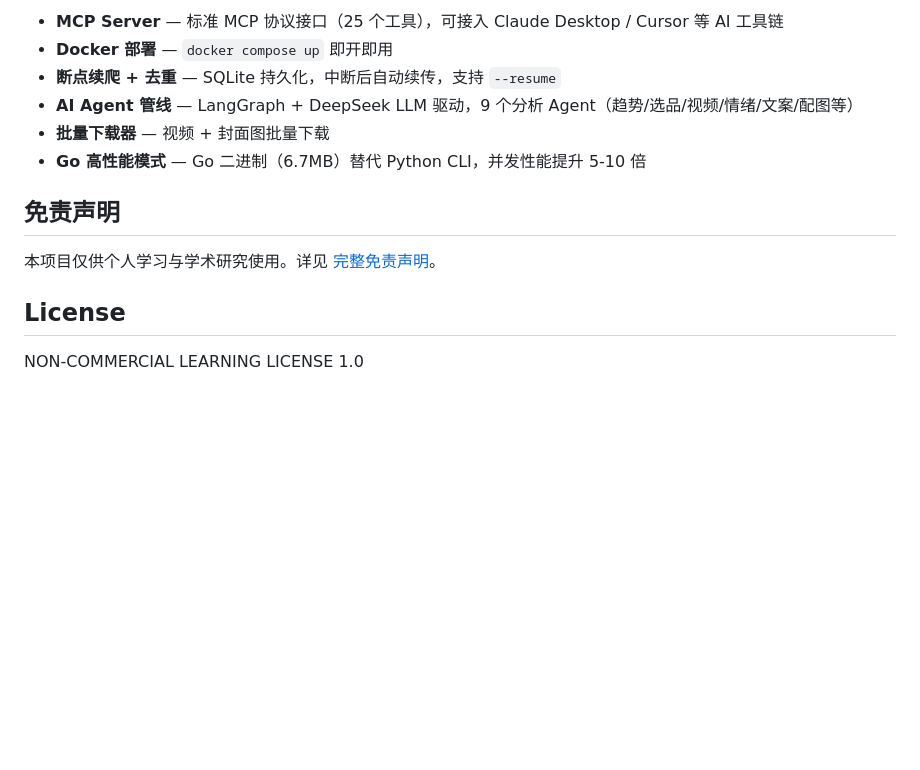
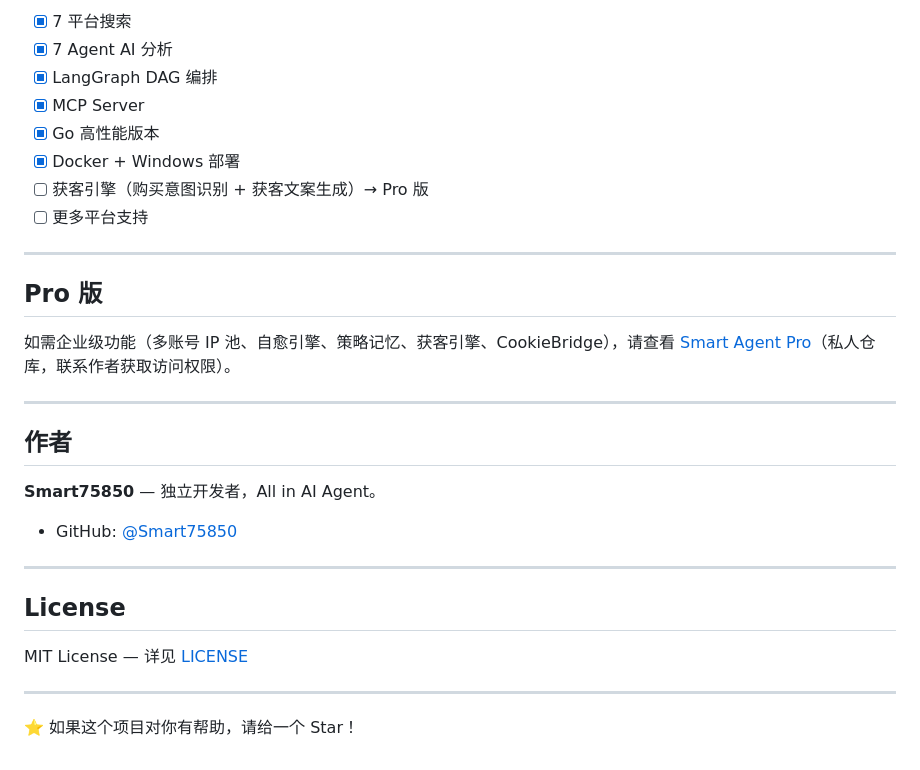
Before and after one commit to Smart75850/smart-agent, a Markdown page: README.md, the part around one of its changes. GitHub-like rendering; blank space fills up the shorter version.

```diff
--- a/README.md
+++ b/README.md
@@ -165,15 +147,33 @@ smart-agent/
 
-- **MCP Server** — 标准 MCP 协议接口（25 个工具），可接入 Claude Desktop / Cursor 等 AI 工具链
-- **Docker 部署** — `docker compose up` 即开即用
-- **断点续爬 + 去重** — SQLite 持久化，中断后自动续传，支持 `--resume`
-- **AI Agent 管线** — LangGraph + DeepSeek LLM 驱动，9 个分析 Agent（趋势/选品/视频/情绪/文案/配图等）
-- **批量下载器** — 视频 + 封面图批量下载
-- **Go 高性能模式** — Go 二进制（6.7MB）替代 Python CLI，并发性能提升 5-10 倍
+- [x] 7 平台搜索
+- [x] 7 Agent AI 分析
+- [x] LangGraph DAG 编排
+- [x] MCP Server
+- [x] Go 高性能版本
+- [x] Docker + Windows 部署
+- [ ] 获客引擎（购买意图识别 + 获客文案生成）→ Pro 版
+- [ ] 更多平台支持
 
-## 免责声明
+---
 
-本项目仅供个人学习与学术研究使用。详见 [完整免责声明](DISCLAIMER.md)。
+## Pro 版
+
+如需企业级功能（多账号 IP 池、自愈引擎、策略记忆、获客引擎、CookieBridge），请查看 [Smart Agent Pro](https://github.com/Smart75850/smart-agent-pro)（私人仓库，联系作者获取访问权限）。
+
+---
+
+## 作者
+
+**Smart75850** — 独立开发者，All in AI Agent。
+
+- GitHub: [@Smart75850](https://github.com/Smart75850)
+
+---
 
 ## License
 
-NON-COMMERCIAL LEARNING LICENSE 1.0
+MIT License — 详见 [LICENSE](LICENSE)
+
+---
+
+⭐ 如果这个项目对你有帮助，请给一个 Star！
```
Also changed, not shown: other parts of README.md (+99 -117 lines).
